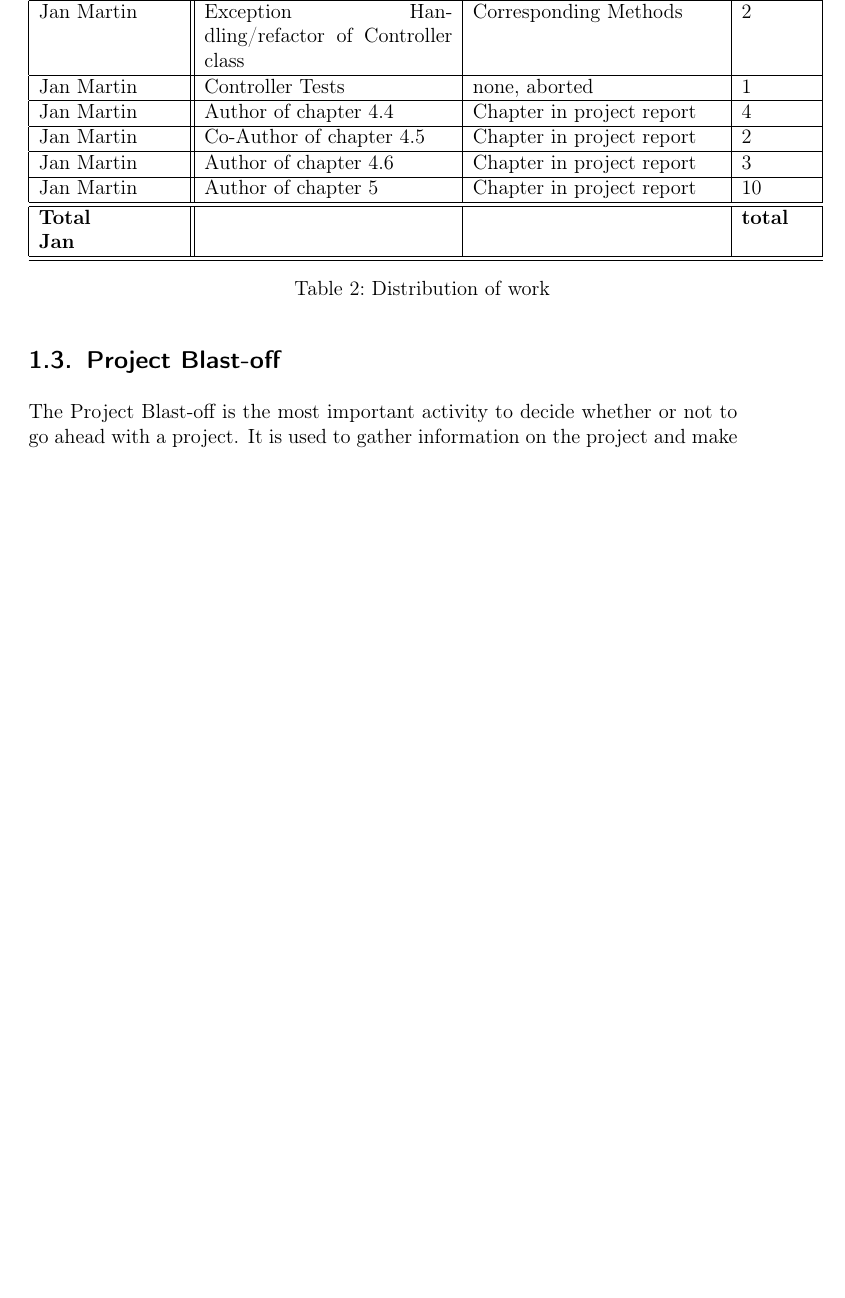
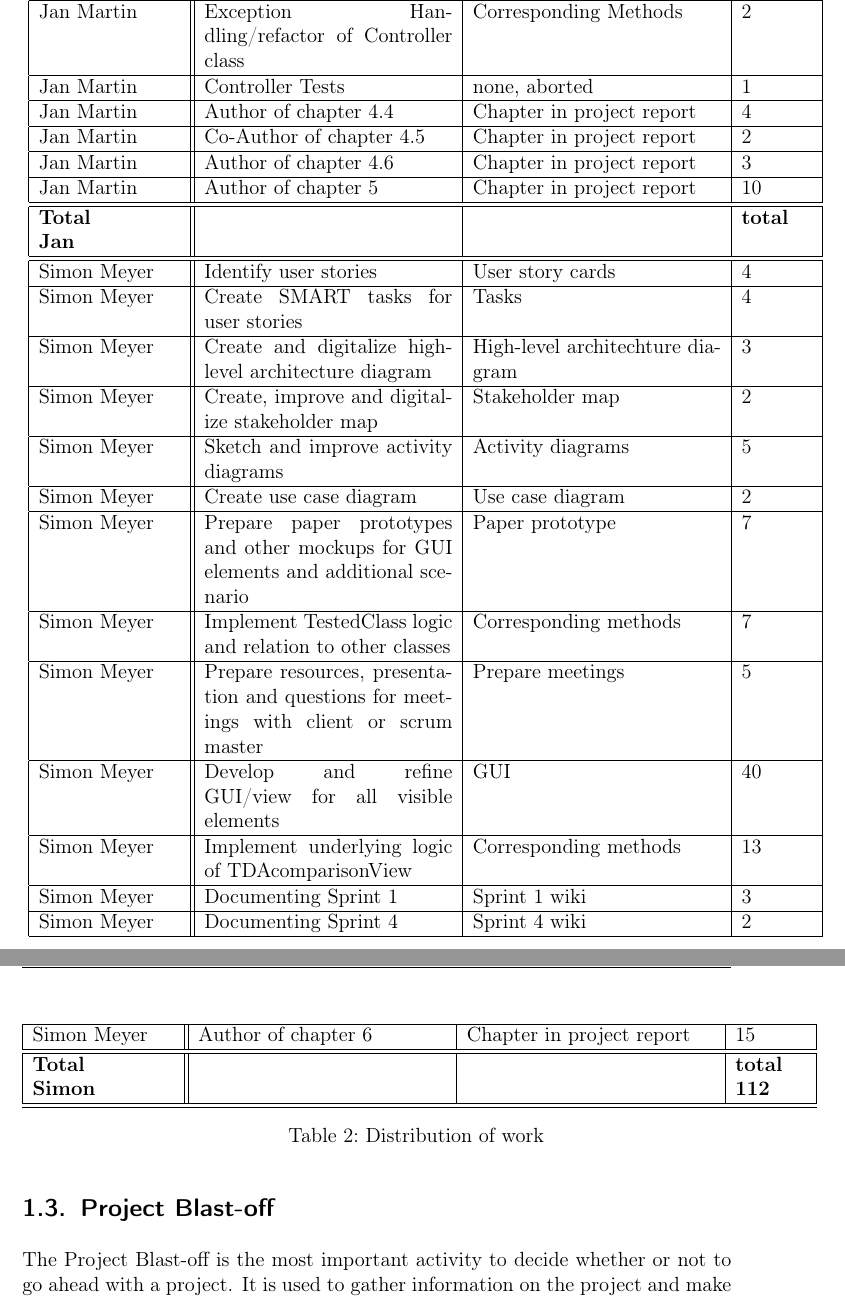
Before and after one commit to Arosares/swt, a LaTeX document (ProjectReportTemplate/main.tex, which reads ProjectReportTemplate/organization.tex): part of page 12 of 67 before the commit and two parts of pages 12 and 13 of 67 after it, the two joined at a grey line, cut so that both start at the same text, the shorter picture padded with empty space. Compiled offline with pdfLaTeX; an older LaTeX class or package is replaced by its successor.

Commit message:
added simon to work table

```diff
--- a/ProjectReportTemplate/organization.tex
+++ b/ProjectReportTemplate/organization.tex
@@ -159,6 +159,38 @@ Due to the easily accessible information on test runs and the discovered associa
     \textbf{Total \newline Jan} & & & \textbf{total}   \\
     \hline
     \hline
+    Simon Meyer & Identify user stories & User story cards & 4 \\
+    \hline
+    Simon Meyer& Create SMART tasks for user stories & Tasks & 4 \\
+    \hline
+    Simon Meyer& Create and digitalize high-level architecture diagram & High-level architechture diagram & 3 \\
+    \hline
+    Simon Meyer& Create, improve and digitalize stakeholder map & Stakeholder map & 2 \\
+    \hline
+    Simon Meyer& Sketch and improve activity diagrams & Activity diagrams & 5 \\
+    \hline
+    Simon Meyer& Create use case diagram & Use case diagram & 2 \\
+    \hline
+    Simon Meyer& Prepare paper prototypes and other mockups for GUI elements and additional scenario & Paper prototype & 7 \\
+    \hline
+    Simon Meyer& Implement TestedClass logic and relation to other classes & Corresponding methods & 7 \\
+    \hline
+    Simon Meyer& Prepare resources, presentation and questions for meetings with client or scrum master & Prepare meetings & 5 \\
+    \hline
+    Simon Meyer& Develop and refine GUI/view for all visible elements & GUI & 40 \\
+    \hline
+    Simon Meyer& Implement underlying logic of TDAcomparisonView & Corresponding methods & 13 \\
+    \hline
+    Simon Meyer& Documenting Sprint 1 & Sprint 1 wiki & 3 \\
+    \hline
+    Simon Meyer& Documenting Sprint 4 & Sprint 4 wiki & 2 \\
+    \hline
+    Simon Meyer& Author of chapter 6 & Chapter in project report & 15 \\
+    \hline
+    \hline
+    \textbf{Total \newline Simon} & & & \textbf{total 112}   \\
+    \hline
+    \hline
   \caption{Distribution of work}
 \end{longtable}
 
```
Also changed, not shown: 2 other files.
